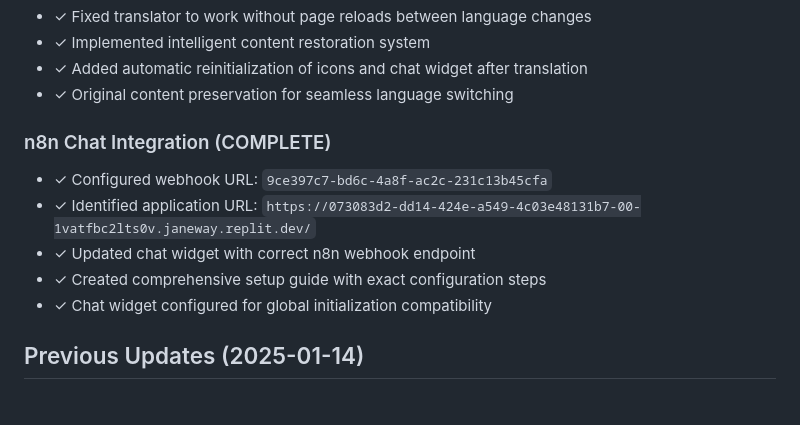
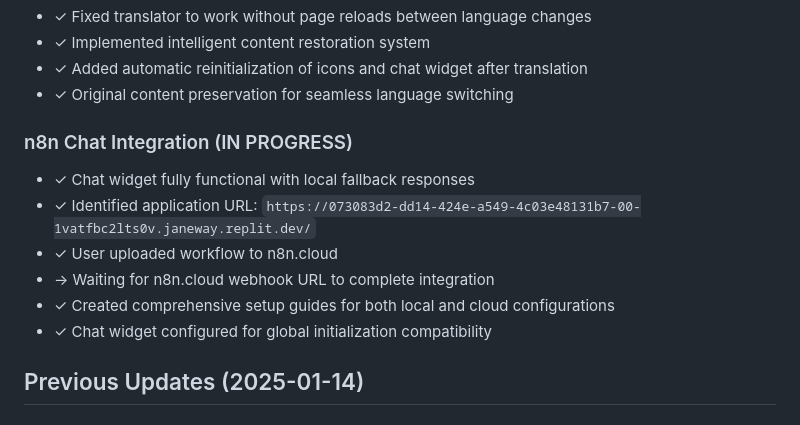
Before and after one commit to Pep190272/DiversIA-Web, a Markdown page: replit.md, the part around the change. Drawn GitHub-style.

```diff
--- a/replit.md
+++ b/replit.md
@@ -80,11 +80,12 @@ Preferred communication style: Simple, everyday language.
 - ✓ Added automatic reinitialization of icons and chat widget after translation
 - ✓ Original content preservation for seamless language switching
 
-### n8n Chat Integration (COMPLETE)
-- ✓ Configured webhook URL: `9ce397c7-bd6c-4a8f-ac2c-231c13b45cfa`
+### n8n Chat Integration (IN PROGRESS)
+- ✓ Chat widget fully functional with local fallback responses
 - ✓ Identified application URL: `https://073083d2-dd14-424e-a549-4c03e48131b7-00-1vatfbc2lts0v.janeway.replit.dev/`
-- ✓ Updated chat widget with correct n8n webhook endpoint
-- ✓ Created comprehensive setup guide with exact configuration steps
+- ✓ User uploaded workflow to n8n.cloud
+- → Waiting for n8n.cloud webhook URL to complete integration
+- ✓ Created comprehensive setup guides for both local and cloud configurations
 - ✓ Chat widget configured for global initialization compatibility
 
 ## Previous Updates (2025-01-14)
```
Also changed, not shown: N8N_CLOUD_SETUP.md (added, +56 -0 lines).
